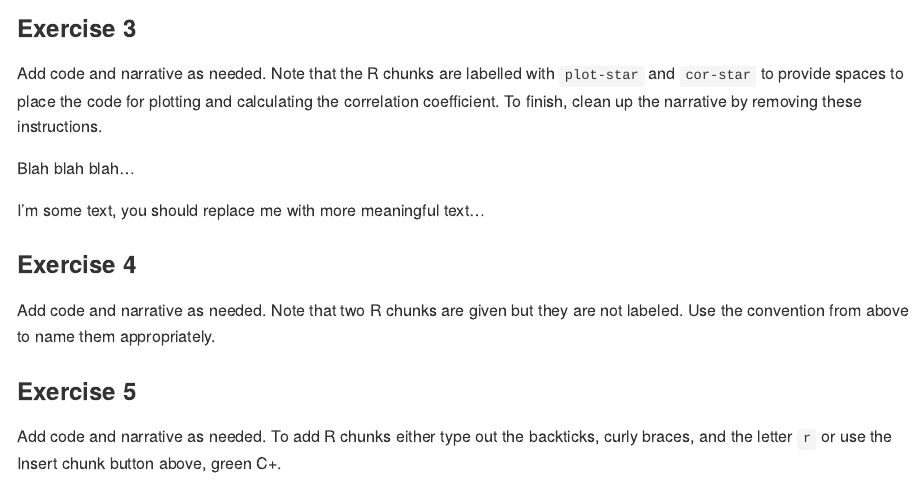
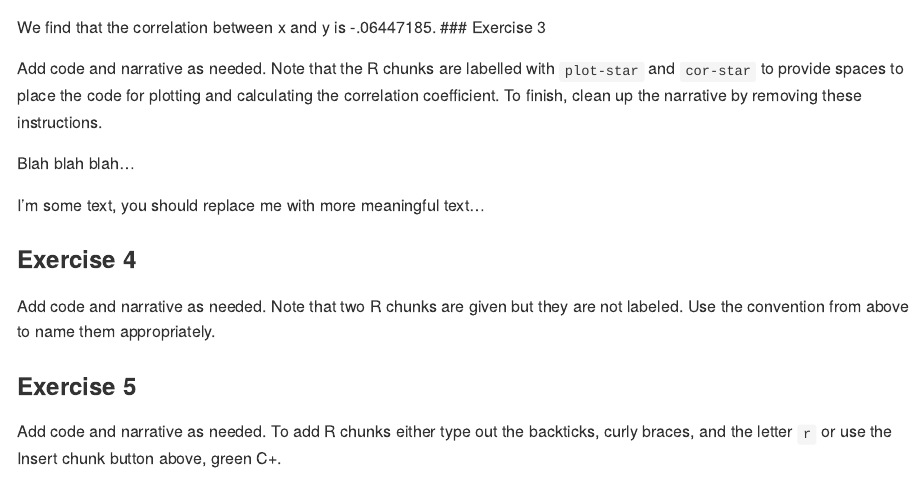
Before and after one commit to DCS-210/lab-01-tmonahan01, an R Markdown document (lab-01.Rmd): the page in a window 1100 px wide, from 1310 px down before the commit and from 1300 px down after it. Rendered offline with R 4.5, knitr and Pandoc, with nearby package versions; some code elsewhere in the file could not run offline.

Commit message:
Added Answer for Ex 2

````diff
--- a/lab-01.Rmd
+++ b/lab-01.Rmd
@@ -45,7 +45,7 @@ And next calculate the correlation between `x` and `y` in this dataset:
 dino_data %>%
   summarize(r = cor(x, y))
 ```
-
+We find that the correlation between x and y is -.06447185.
 ### Exercise 3
 
 Add code and narrative as needed.
````
